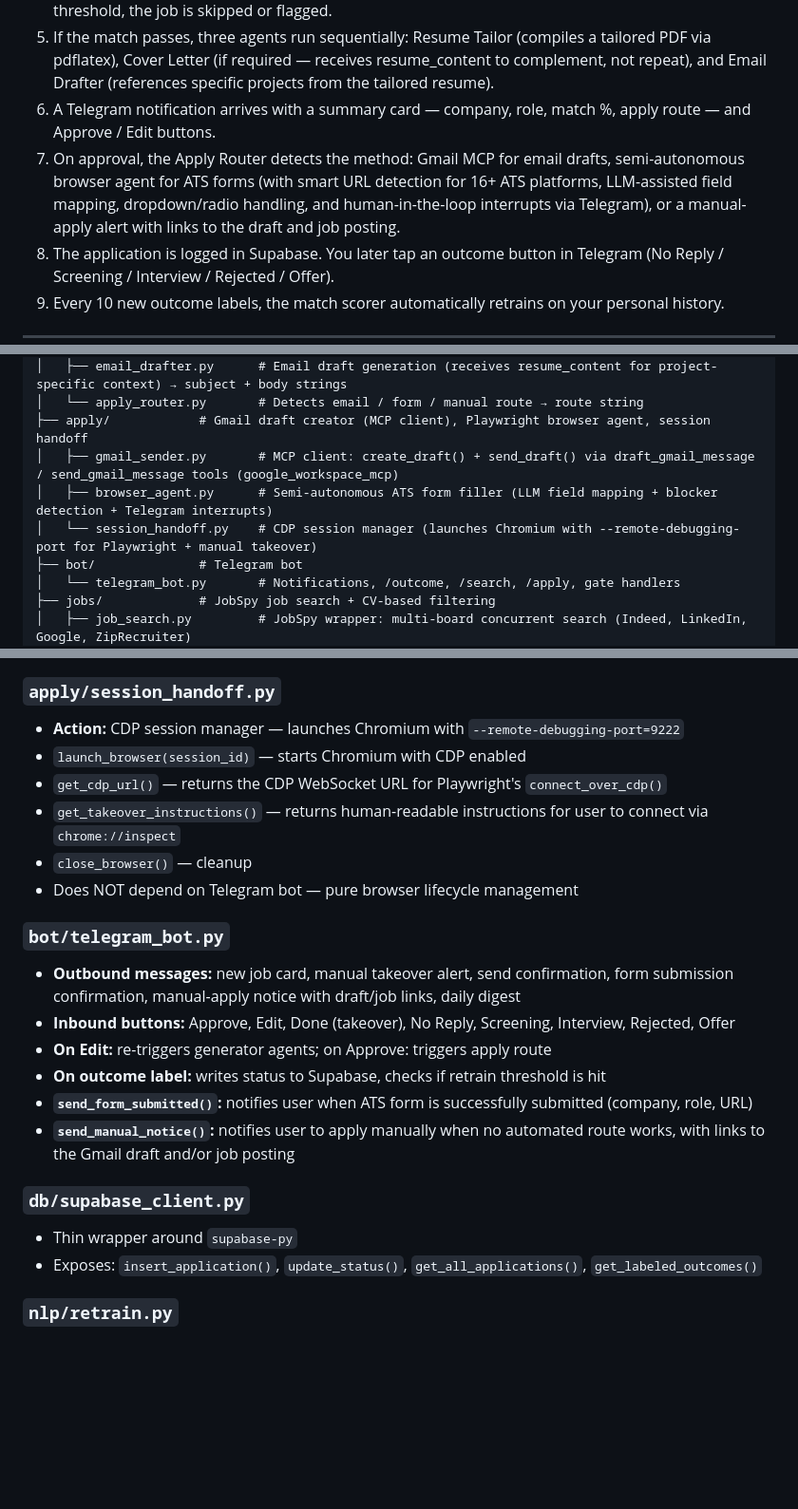
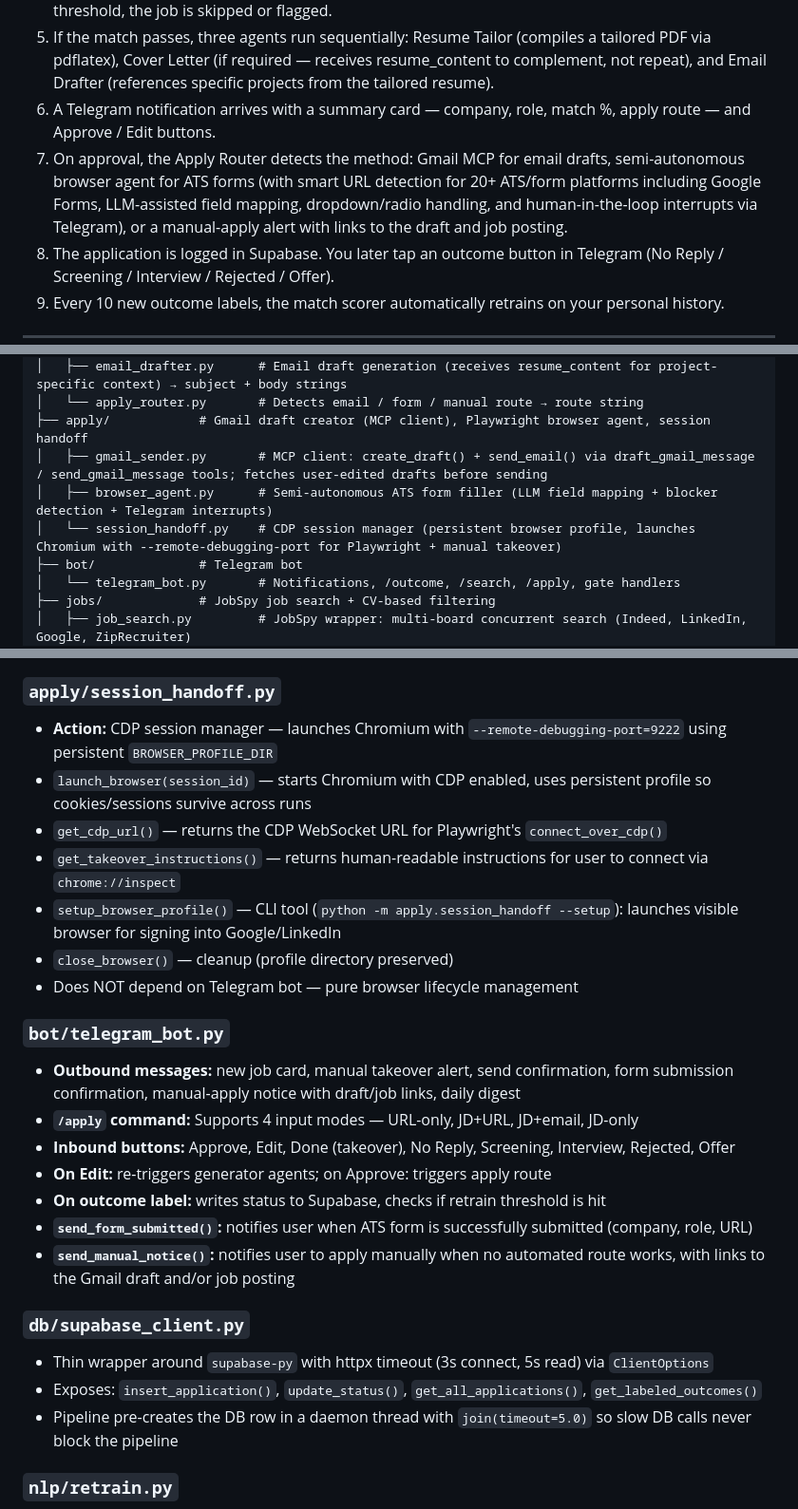
Before and after one commit to RaySatish/CouchHire, a Markdown page: README.md, 3 parts joined by grey strips. Shown at 95% size. Rendered like a GitHub page; blank space fills up the shorter version.

```diff
--- a/README.md
+++ b/README.md
@@ -36,7 +36,7 @@ CouchHire is a fully agentic job application pipeline. Paste a job description,
 4. The Match Scorer computes a fit percentage using sentence-transformers. If below the configured threshold, the job is skipped or flagged.
 5. If the match passes, three agents run sequentially: Resume Tailor (compiles a tailored PDF via pdflatex), Cover Letter (if required — receives resume_content to complement, not repeat), and Email Drafter (references specific projects from the tailored resume).
 6. A Telegram notification arrives with a summary card — company, role, match %, apply route — and Approve / Edit buttons.
-7. On approval, the Apply Router detects the method: Gmail MCP for email drafts, semi-autonomous browser agent for ATS forms (with smart URL detection for 16+ ATS platforms, LLM-assisted field mapping, dropdown/radio handling, and human-in-the-loop interrupts via Telegram), or a manual-apply alert with links to the draft and job posting.
+7. On approval, the Apply Router detects the method: Gmail MCP for email drafts, semi-autonomous browser agent for ATS forms (with smart URL detection for 20+ ATS/form platforms including Google Forms, LLM-assisted field mapping, dropdown/radio handling, and human-in-the-loop interrupts via Telegram), or a manual-apply alert with links to the draft and job posting.
 8. The application is logged in Supabase. You later tap an outcome button in Telegram (No Reply / Screening / Interview / Rejected / Offer).
 9. Every 10 new outcome labels, the match scorer automatically retrains on your personal history.
 
@@ -76,9 +76,9 @@ couchhire/
 │   ├── email_drafter.py      # Email draft generation (receives resume_content for project-specific context) → subject + body strings
 │   └── apply_router.py       # Detects email / form / manual route → route string
 ├── apply/            # Gmail draft creator (MCP client), Playwright browser agent, session handoff
-│   ├── gmail_sender.py       # MCP client: create_draft() + send_draft() via draft_gmail_message / send_gmail_message tools (google_workspace_mcp)
+│   ├── gmail_sender.py       # MCP client: create_draft() + send_email() via draft_gmail_message / send_gmail_message tools; fetches user-edited drafts before sending
 │   ├── browser_agent.py      # Semi-autonomous ATS form filler (LLM field mapping + blocker detection + Telegram interrupts)
-│   └── session_handoff.py    # CDP session manager (launches Chromium with --remote-debugging-port for Playwright + manual takeover)
+│   └── session_handoff.py    # CDP session manager (persistent browser profile, launches Chromium with --remote-debugging-port for Playwright + manual takeover)
 ├── bot/              # Telegram bot
 │   └── telegram_bot.py       # Notifications, /outcome, /search, /apply, gate handlers
 ├── jobs/             # JobSpy job search + CV-based filtering
@@ -223,15 +228,17 @@ This section is intentionally precise so that each module has a clear contract.
 - **No LLM call for form filling logic** — LLM is used only for field mapping (via `llm/client.py`)
 
 ### `apply/session_handoff.py`
-- **Action:** CDP session manager — launches Chromium with `--remote-debugging-port=9222`
-- `launch_browser(session_id)` — starts Chromium with CDP enabled
+- **Action:** CDP session manager — launches Chromium with `--remote-debugging-port=9222` using persistent `BROWSER_PROFILE_DIR`
+- `launch_browser(session_id)` — starts Chromium with CDP enabled, uses persistent profile so cookies/sessions survive across runs
 - `get_cdp_url()` — returns the CDP WebSocket URL for Playwright's `connect_over_cdp()`
 - `get_takeover_instructions()` — returns human-readable instructions for user to connect via `chrome://inspect`
-- `close_browser()` — cleanup
+- `setup_browser_profile()` — CLI tool (`python -m apply.session_handoff --setup`): launches visible browser for signing into Google/LinkedIn
+- `close_browser()` — cleanup (profile directory preserved)
 - Does NOT depend on Telegram bot — pure browser lifecycle management
 
 ### `bot/telegram_bot.py`
 - **Outbound messages:** new job card, manual takeover alert, send confirmation, form submission confirmation, manual-apply notice with draft/job links, daily digest
+- **`/apply` command:** Supports 4 input modes — URL-only, JD+URL, JD+email, JD-only
 - **Inbound buttons:** Approve, Edit, Done (takeover), No Reply, Screening, Interview, Rejected, Offer
 - **On Edit:** re-triggers generator agents; on Approve: triggers apply route
 - **On outcome label:** writes status to Supabase, checks if retrain threshold is hit
@@ -239,8 +246,9 @@ This section is intentionally precise so that each module has a clear contract.
 - **`send_manual_notice()`:** notifies user to apply manually when no automated route works, with links to the Gmail draft and/or job posting
 
 ### `db/supabase_client.py`
-- Thin wrapper around `supabase-py`
+- Thin wrapper around `supabase-py` with httpx timeout (3s connect, 5s read) via `ClientOptions`
 - Exposes: `insert_application()`, `update_status()`, `get_all_applications()`, `get_labeled_outcomes()`
+- Pipeline pre-creates the DB row in a daemon thread with `join(timeout=5.0)` so slow DB calls never block the pipeline
 
 ### `nlp/retrain.py`
 - **Trigger:** called automatically (via background thread in Telegram bot) when `should_retrain()` returns True — every `RETRAIN_EVERY` new outcome labels once `MIN_RETRAIN_LABELS` threshold is met
```
Also changed, not shown: other parts of README.md (+13 -4 lines).
